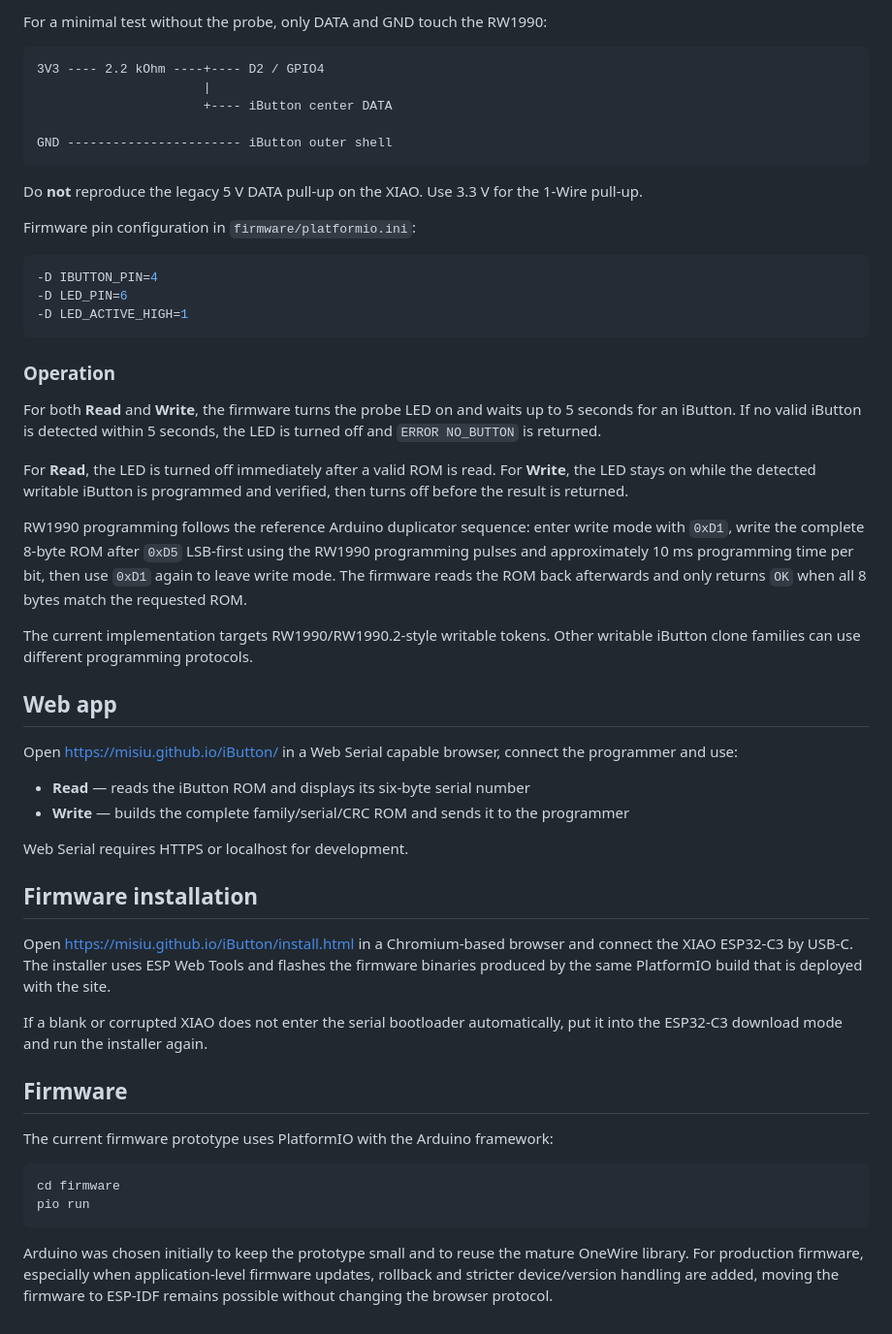
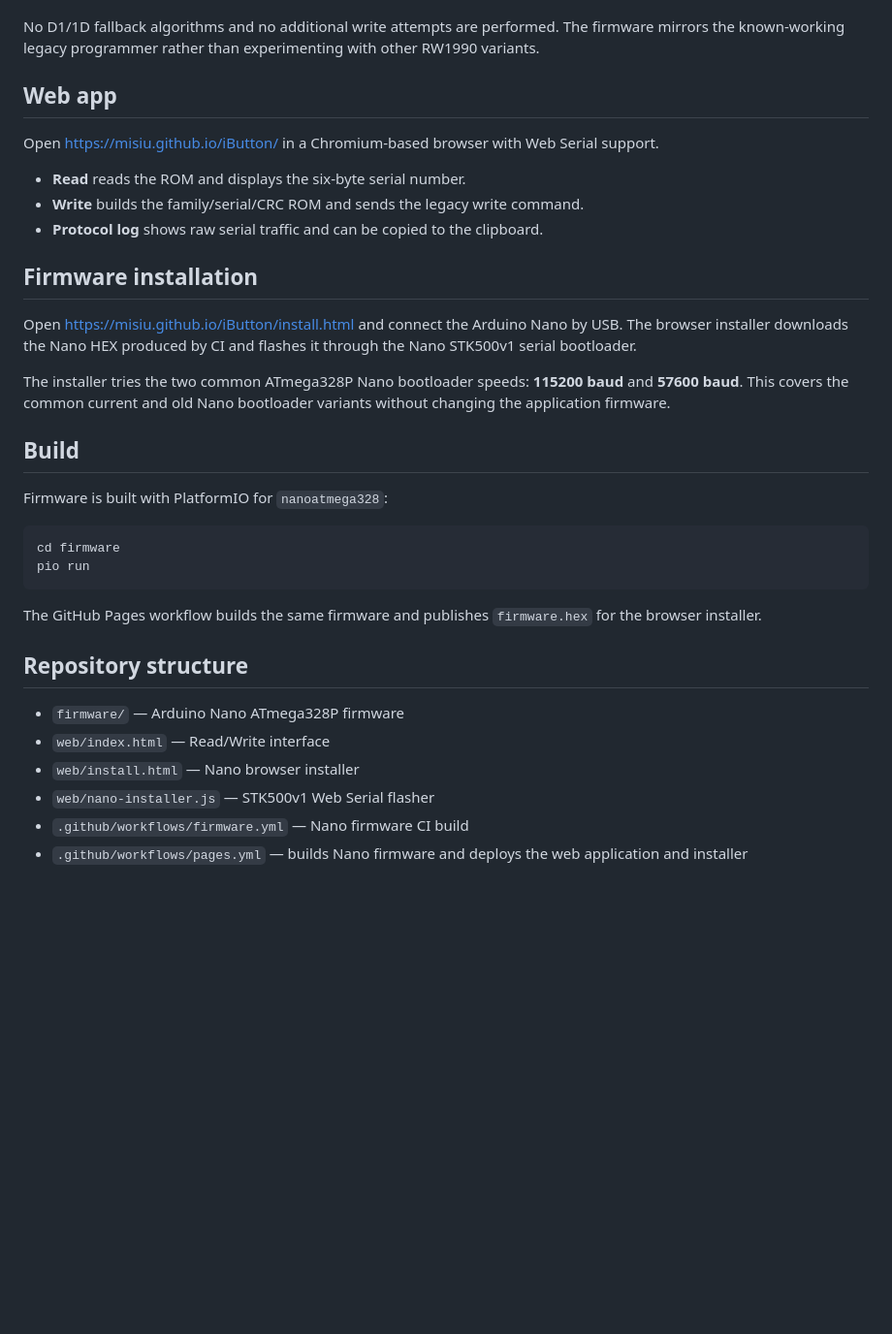
Before and after one commit to Misiu/iButton, a Markdown page: README.md, the part around one of its changes. Shown at 97% size. Rendered like a GitHub page; blank space fills up the shorter version.

````diff
--- a/README.md
+++ b/README.md
@@ -70,55 +74,35 @@ XIAO GND ---------------------------- probe pin 3
-For a minimal test without the probe, only DATA and GND touch the RW1990:
-
-```text
-3V3 ---- 2.2 kOhm ----+---- D2 / GPIO4
-                      |
-                      +---- iButton center DATA
-
-GND ----------------------- iButton outer shell
-```
-
-Do **not** reproduce the legacy 5 V DATA pull-up on the XIAO. Use 3.3 V for the 1-Wire pull-up.
-
-Firmware pin configuration in `firmware/platformio.ini`:
-
-```ini
--D IBUTTON_PIN=4
--D LED_PIN=6
--D LED_ACTIVE_HIGH=1
-```
-
-### Operation
-
-For both **Read** and **Write**, the firmware turns the probe LED on and waits up to 5 seconds for an iButton. If no valid iButton is detected within 5 seconds, the LED is turned off and `ERROR NO_BUTTON` is returned.
-
-For **Read**, the LED is turned off immediately after a valid ROM is read. For **Write**, the LED stays on while the detected writable iButton is programmed and verified, then turns off before the result is returned.
-
-RW1990 programming follows the reference Arduino duplicator sequence: enter write mode with `0xD1`, write the complete 8-byte ROM after `0xD5` LSB-first using the RW1990 programming pulses and approximately 10 ms programming time per bit, then use `0xD1` again to leave write mode. The firmware reads the ROM back afterwards and only returns `OK` when all 8 bytes match the requested ROM.
-
-The current implementation targets RW1990/RW1990.2-style writable tokens. Other writable iButton clone families can use different programming protocols.
+No D1/1D fallback algorithms and no additional write attempts are performed. The firmware mirrors the known-working legacy programmer rather than experimenting with other RW1990 variants.
 
 ## Web app
 
-Open https://misiu.github.io/iButton/ in a Web Serial capable browser, connect the programmer and use:
+Open https://misiu.github.io/iButton/ in a Chromium-based browser with Web Serial support.
 
-- **Read** — reads the iButton ROM and displays its six-byte serial number
-- **Write** — builds the complete family/serial/CRC ROM and sends it to the programmer
-
-Web Serial requires HTTPS or localhost for development.
+- **Read** reads the ROM and displays the six-byte serial number.
+- **Write** builds the family/serial/CRC ROM and sends the legacy write command.
+- **Protocol log** shows raw serial traffic and can be copied to the clipboard.
 
 ## Firmware installation
 
-Open https://misiu.github.io/iButton/install.html in a Chromium-based browser and connect the XIAO ESP32-C3 by USB-C. The installer uses ESP Web Tools and flashes the firmware binaries produced by the same PlatformIO build that is deployed with the site.
+Open https://misiu.github.io/iButton/install.html and connect the Arduino Nano by USB. The browser installer downloads the Nano HEX produced by CI and flashes it through the Nano STK500v1 serial bootloader.
 
-If a blank or corrupted XIAO does not enter the serial bootloader automatically, put it into the ESP32-C3 download mode and run the installer again.
+The installer tries the two common ATmega328P Nano bootloader speeds: **115200 baud** and **57600 baud**. This covers the common current and old Nano bootloader variants without changing the application firmware.
 
-## Firmware
+## Build
 
-The current firmware prototype uses PlatformIO with the Arduino framework:
+Firmware is built with PlatformIO for `nanoatmega328`:
 
 ```bash
 cd firmware
 pio run
 ```
 
-Arduino was chosen initially to keep the prototype small and to reuse the mature OneWire library. For production firmware, especially when application-level firmware updates, rollback and stricter device/version handling are added, moving the firmware to ESP-IDF remains possible without changing the browser protocol.
+The GitHub Pages workflow builds the same firmware and publishes `firmware.hex` for the browser installer.
+
+## Repository structure
+
+- `firmware/` — Arduino Nano ATmega328P firmware
+- `web/index.html` — Read/Write interface
+- `web/install.html` — Nano browser installer
+- `web/nano-installer.js` — STK500v1 Web Serial flasher
+- `.github/workflows/firmware.yml` — Nano firmware CI build
+- `.github/workflows/pages.yml` — builds Nano firmware and deploys the web application and installer
````
Also changed, not shown: other parts of README.md (+49 -45 lines).
